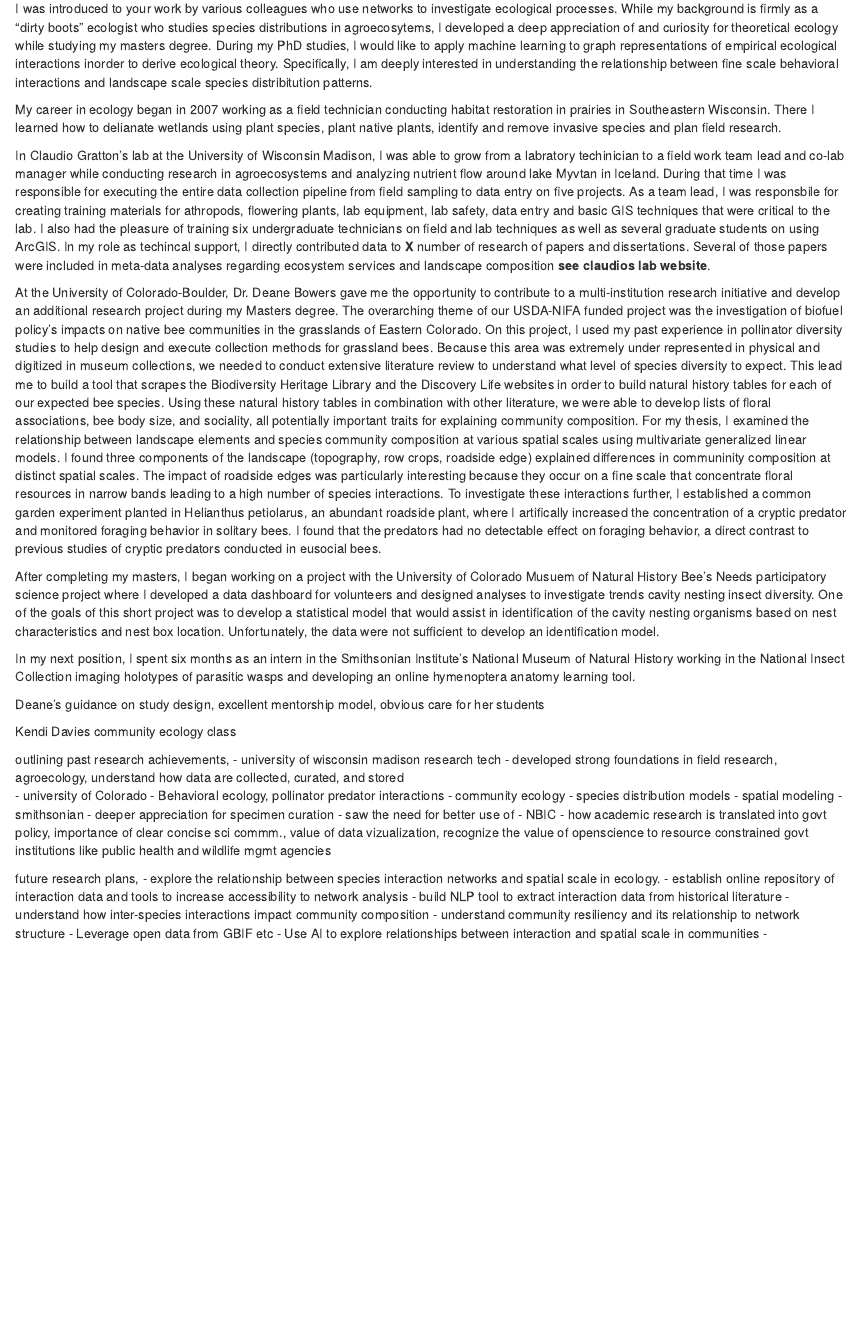
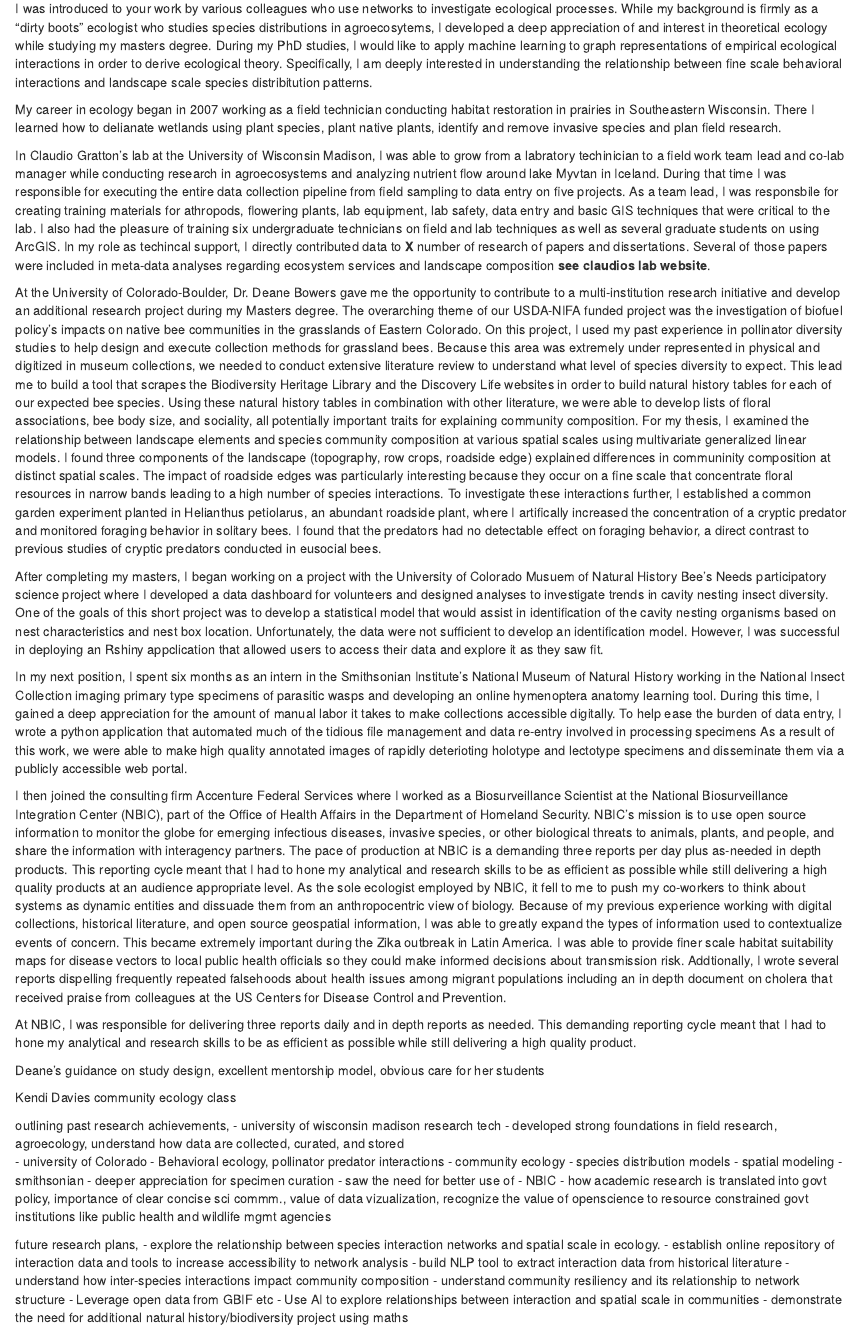
Before and after one commit to collinschwantes/PoisotLabPhDApplication, an R Markdown document (LetterOfPresentation.Rmd): the page in a window 1100 px wide, from 160 px down. Rendered offline with R 4.5, knitr and Pandoc, with nearby package versions.

Commit message:
added information about nbic and CU boulder

```diff
--- a/LetterOfPresentation.Rmd
+++ b/LetterOfPresentation.Rmd
@@ -10,7 +10,7 @@ output:
 
 Dear Dr. Poisot,
 
-I was introduced to your work by various colleagues who use networks to investigate ecological processes. While my background is firmly as a "dirty boots" ecologist who studies species distributions in agroecosytems, I developed a deep appreciation of and curiosity for theoretical ecology while studying my masters degree. During my PhD studies, I would like to apply machine learning to graph representations of empirical ecological interactions inorder to derive ecological theory. Specifically, I am deeply interested in understanding the relationship between fine scale behavioral interactions and landscape scale species distribitution patterns.
+I was introduced to your work by various colleagues who use networks to investigate ecological processes. While my background is firmly as a "dirty boots" ecologist who studies species distributions in agroecosytems, I developed a deep appreciation of and interest in theoretical ecology while studying my masters degree. During my PhD studies, I would like to apply machine learning to graph representations of empirical ecological interactions in order to derive ecological theory. Specifically, I am deeply interested in understanding the relationship between fine scale behavioral interactions and landscape scale species distribitution patterns.
 
 My career in ecology began in 2007 working as a field technician conducting habitat restoration in prairies in Southeastern Wisconsin. There I learned how to delianate wetlands using plant species, plant native plants, identify and remove invasive species and plan field research.
 
@@ -18,11 +18,20 @@ In Claudio Gratton's lab at the University of Wisconsin Madison, I was able to g
 
 At the University of Colorado-Boulder, Dr. Deane Bowers gave me the opportunity to contribute to a multi-institution research initiative and develop an additional research project during my Masters degree. The overarching theme of our USDA-NIFA funded project was the investigation of biofuel policy's impacts on native bee communities in the grasslands of Eastern Colorado. On this project, I used my past experience in pollinator diversity studies to help design and execute collection methods for grassland bees. Because this area was extremely under represented in physical and digitized in museum collections, we needed to conduct extensive literature review to understand what level of species diversity to expect. This lead me to build a tool that scrapes the Biodiversity Heritage Library and the Discovery Life websites in order to build natural history tables for each of our expected bee species. Using these natural history tables in combination with other literature, we were able to develop lists of floral associations, bee body size, and sociality, all potentially important traits for explaining community composition. For my thesis, I examined the relationship between landscape elements and species community composition at various spatial scales using multivariate generalized linear models. I found three  components of the landscape (topography, row crops, roadside edge) explained differences in communinity composition at distinct spatial scales. The impact of roadside edges was particularly interesting because they occur on a fine scale that concentrate floral resources in narrow bands leading to a high number of species interactions. To investigate these interactions further, I established a common garden experiment planted in Helianthus petiolarus, an abundant roadside plant, where I artifically increased the concentration of a cryptic predator and monitored foraging behavior in solitary bees. I found that the predators had no detectable effect on foraging behavior, a direct contrast to previous studies of cryptic predators conducted in eusocial bees.
 
-After completing my masters, I began working on a project with the University of Colorado Musuem of Natural History Bee's Needs participatory science project where I developed a data dashboard for volunteers and designed analyses to investigate trends cavity nesting insect diversity. One of the goals of this short project was to develop a statistical model that would assist in identification of the cavity nesting organisms based on nest characteristics and nest box location. Unfortunately, the data were not sufficient to develop an identification model.
+After completing my masters, I began working on a project with the University of Colorado Musuem of Natural History Bee's Needs participatory science project where I developed a data dashboard for volunteers and designed analyses to investigate trends in cavity nesting insect diversity. One of the goals of this short project was to develop a statistical model that would assist in identification of the cavity nesting organisms based on nest characteristics and nest box location. Unfortunately, the data were not sufficient to develop an identification model. However, I was successful in deploying an Rshiny appclication that allowed users to access their data and explore it as they saw fit.
 
-In my next position, I spent six months as an intern in the Smithsonian Institute's National Museum of Natural History working in the National Insect Collection imaging  holotypes of parasitic wasps and developing an online hymenoptera anatomy learning tool.
+In my next position, I spent six months as an intern in the Smithsonian Institute's National Museum of Natural History working in the National Insect Collection imaging  primary type specimens of parasitic wasps and developing an online hymenoptera anatomy learning tool. During this time, I gained a deep appreciation for the amount of manual labor it takes to make collections accessible digitally. To help ease the burden of data entry, I wrote a python application that automated much of the tidious file management and data re-entry involved in processing specimens As a result of this work, we were able to make high quality annotated images of rapidly deterioting holotype and lectotype specimens and disseminate them via a publicly accessible web portal.
+
+I then joined the consulting firm Accenture Federal Services where I worked as a Biosurveillance Scientist at the National Biosurveillance Integration Center (NBIC), part of the Office of Health Affairs in the Department of Homeland Security. NBIC's mission is to use open source information to monitor the globe for emerging infectious diseases, invasive species, or other biological threats to animals, plants, and people, and share the information with interagency partners. The pace of production at NBIC is a demanding three reports per day plus as-needed in depth products. This reporting cycle meant that I had to hone my analytical and research skills to be as efficient as possible while still delivering a high quality products at an audience appropriate level. As the sole ecologist employed by NBIC, it fell to me to push my co-workers to think about systems as dynamic entities and dissuade them from an anthropocentric view of biology. Because of my previous experience working with digital collections, historical literature, and open source geospatial information, I was able to greatly expand the types of information used to contextualize events of concern. This became extremely important during the Zika outbreak in Latin America. I was able to provide finer scale habitat suitability maps for disease vectors to local public health officials so they could make informed decisions about transmission risk. Addtionally, I wrote several reports dispelling frequently repeated falsehoods about health issues among migrant populations including an in depth document on cholera that received praise from colleagues at the US Centers for Disease Control and Prevention.
 
 
+
+
+
+
+
+
+At NBIC, I was responsible for delivering three reports daily and in depth reports as needed. This demanding reporting cycle meant that I had to hone my analytical and research skills to be as efficient as possible while still delivering a high quality product.
 
 
 
@@ -59,4 +68,4 @@ future research plans,
   - understand how inter-species interactions impact community composition
   - understand community resiliency and its relationship to network structure
     - Leverage open data from GBIF etc - Use AI to explore relationships between interaction and spatial scale in communities
-  -
+  - demonstrate the need for additional natural history/biodiversity project using maths
```
